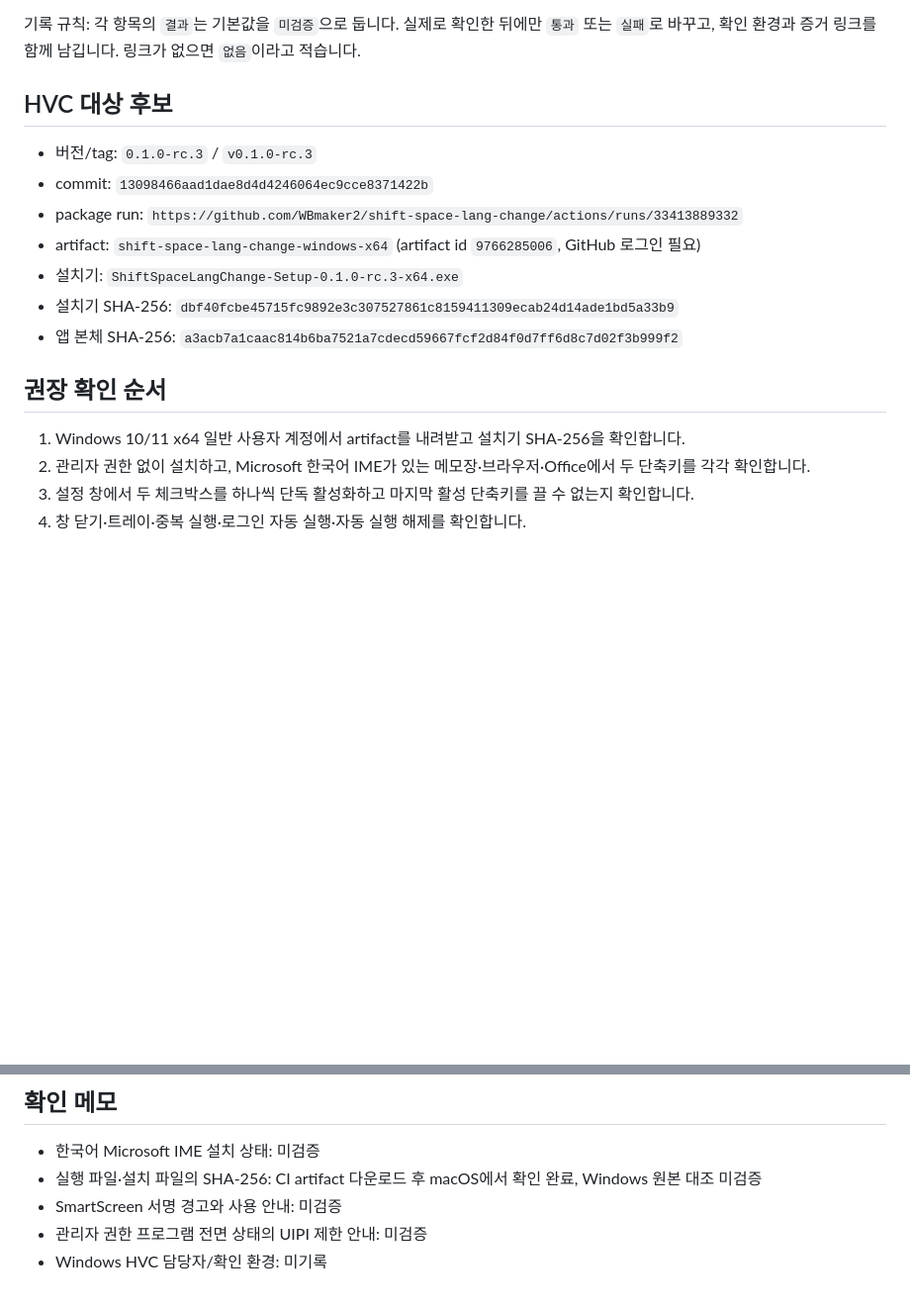
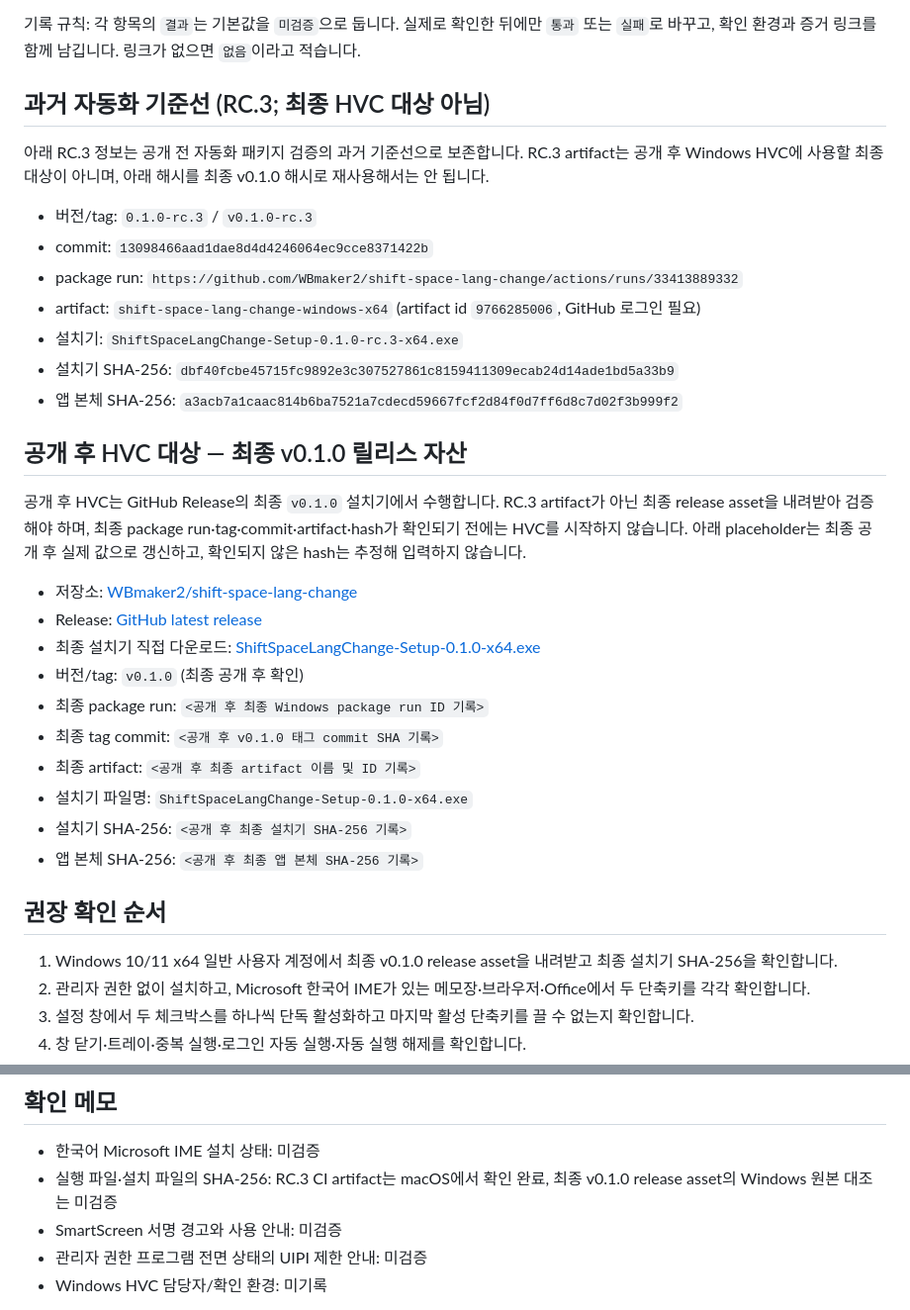
Before and after one commit to WBmaker2/shift-space-lang-change, a Markdown page: docs/HVC-WINDOWS.md, 2 parts joined by grey strips. Shown at 99% size. GitHub-like rendering; blank space fills up the shorter version.

Commit message:
docs: clarify final v0.1.0 HVC target

```diff
--- a/docs/HVC-WINDOWS.md
+++ b/docs/HVC-WINDOWS.md
@@ -4,7 +4,9 @@
 
 기록 규칙: 각 항목의 `결과`는 기본값을 `미검증`으로 둡니다. 실제로 확인한 뒤에만 `통과` 또는 `실패`로 바꾸고, 확인 환경과 증거 링크를 함께 남깁니다. 링크가 없으면 `없음`이라고 적습니다.
 
-## HVC 대상 후보
+## 과거 자동화 기준선 (RC.3; 최종 HVC 대상 아님)
+
+아래 RC.3 정보는 공개 전 자동화 패키지 검증의 과거 기준선으로 보존합니다. RC.3 artifact는 공개 후 Windows HVC에 사용할 최종 대상이 아니며, 아래 해시를 최종 v0.1.0 해시로 재사용해서는 안 됩니다.
 
 - 버전/tag: `0.1.0-rc.3` / `v0.1.0-rc.3`
 - commit: `13098466aad1dae8d4d4246064ec9cce8371422b`
@@ -14,9 +16,24 @@
 - 설치기 SHA-256: `dbf40fcbe45715fc9892e3c307527861c8159411309ecab24d14ade1bd5a33b9`
 - 앱 본체 SHA-256: `a3acb7a1caac814b6ba7521a7cdecd59667fcf2d84f0d7ff6d8c7d02f3b999f2`
 
+## 공개 후 HVC 대상 — 최종 v0.1.0 릴리스 자산
+
+공개 후 HVC는 GitHub Release의 최종 `v0.1.0` 설치기에서 수행합니다. RC.3 artifact가 아닌 최종 release asset을 내려받아 검증해야 하며, 최종 package run·tag·commit·artifact·hash가 확인되기 전에는 HVC를 시작하지 않습니다. 아래 placeholder는 최종 공개 후 실제 값으로 갱신하고, 확인되지 않은 hash는 추정해 입력하지 않습니다.
+
+- 저장소: [WBmaker2/shift-space-lang-change](https://github.com/WBmaker2/shift-space-lang-change)
+- Release: [GitHub latest release](https://github.com/WBmaker2/shift-space-lang-change/releases/latest)
+- 최종 설치기 직접 다운로드: [ShiftSpaceLangChange-Setup-0.1.0-x64.exe](https://github.com/WBmaker2/shift-space-lang-change/releases/latest/download/ShiftSpaceLangChange-Setup-0.1.0-x64.exe)
+- 버전/tag: `v0.1.0` (최종 공개 후 확인)
+- 최종 package run: `<공개 후 최종 Windows package run ID 기록>`
+- 최종 tag commit: `<공개 후 v0.1.0 태그 commit SHA 기록>`
+- 최종 artifact: `<공개 후 최종 artifact 이름 및 ID 기록>`
+- 설치기 파일명: `ShiftSpaceLangChange-Setup-0.1.0-x64.exe`
+- 설치기 SHA-256: `<공개 후 최종 설치기 SHA-256 기록>`
+- 앱 본체 SHA-256: `<공개 후 최종 앱 본체 SHA-256 기록>`
+
 ## 권장 확인 순서
 
-1. Windows 10/11 x64 일반 사용자 계정에서 artifact를 내려받고 설치기 SHA-256을 확인합니다.
+1. Windows 10/11 x64 일반 사용자 계정에서 최종 v0.1.0 release asset을 내려받고 최종 설치기 SHA-256을 확인합니다.
 2. 관리자 권한 없이 설치하고, Microsoft 한국어 IME가 있는 메모장·브라우저·Office에서 두 단축키를 각각 확인합니다.
 3. 설정 창에서 두 체크박스를 하나씩 단독 활성화하고 마지막 활성 단축키를 끌 수 없는지 확인합니다.
 4. 창 닫기·트레이·중복 실행·로그인 자동 실행·자동 실행 해제를 확인합니다.
@@ -41,7 +58,7 @@
 ## 확인 메모
 
 - 한국어 Microsoft IME 설치 상태: 미검증
-- 실행 파일·설치 파일의 SHA-256: CI artifact 다운로드 후 macOS에서 확인 완료, Windows 원본 대조 미검증
+- 실행 파일·설치 파일의 SHA-256: RC.3 CI artifact는 macOS에서 확인 완료, 최종 v0.1.0 release asset의 Windows 원본 대조는 미검증
 - SmartScreen 서명 경고와 사용 안내: 미검증
 - 관리자 권한 프로그램 전면 상태의 UIPI 제한 안내: 미검증
 - Windows HVC 담당자/확인 환경: 미기록
```
Also changed, not shown: 1 other file.
